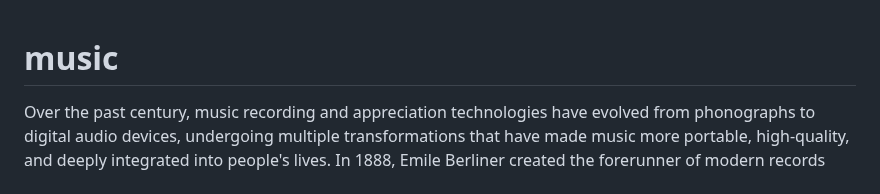
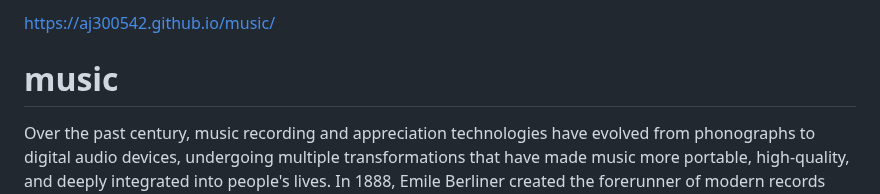
Before and after one commit to aj300542/music, a Markdown page: README.md, the part around the change. Rendered like a GitHub page.

```diff
--- a/README.md
+++ b/README.md
@@ -1,3 +1,4 @@
+https://aj300542.github.io/music/
 # music
 Over the past century, music recording and appreciation technologies have evolved from phonographs to digital audio devices, undergoing multiple transformations that have made music more portable, high-quality, and deeply integrated into people's lives.
 In 1888, Emile Berliner created the forerunner of modern records (discs) and record players.Vinyl records evolved from shellac to more durable vinyl in the 1930s, with the introduction of the LP format in 1948 improving sound quality and capacity. After its golden age, it declined with the rise of cassettes and CDs but revived in the 21st century for its unique sound and collectible appeal.
```
